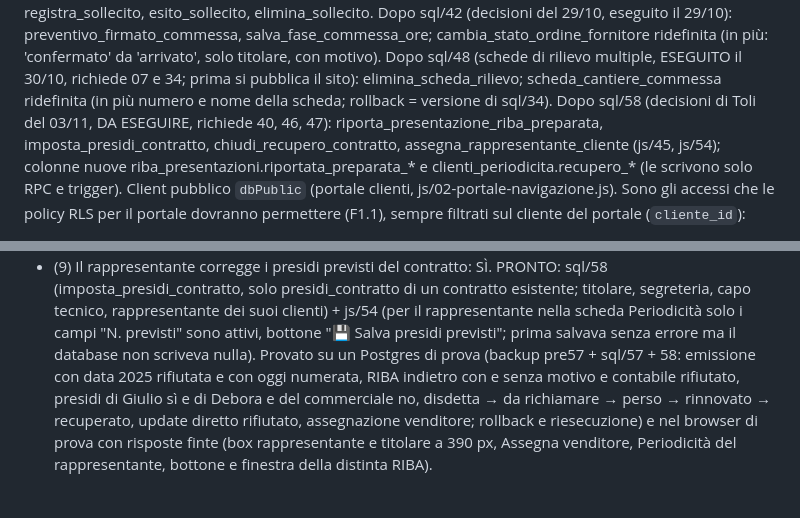
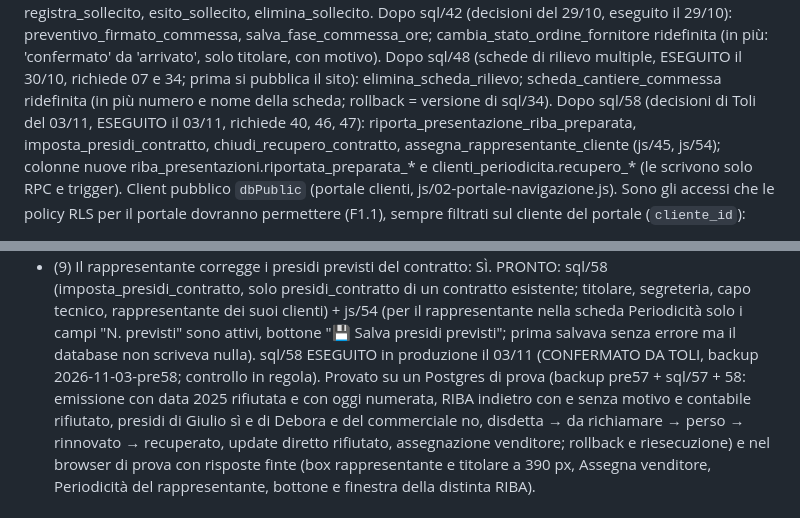
Before and after one commit to brixhildotoli-cyber/tolifire, a Markdown page: CLAUDE.md, 2 parts joined by grey strips. GitHub-like rendering.

Commit message:
CLAUDE.md: sql/58 eseguito in produzione il 03/11
Co-Authored-By: Claude Opus 5.5 <noreply@anthropic.com>

```diff
--- a/CLAUDE.md
+++ b/CLAUDE.md
@@ -231,7 +231,7 @@ più: 'confermato' da 'arrivato', solo titolare, con motivo).
 Dopo sql/48 (schede di rilievo multiple, ESEGUITO il 30/10, richiede 07 e 34;
 prima si pubblica il sito): elimina_scheda_rilievo; scheda_cantiere_commessa
 ridefinita (in più numero e nome della scheda; rollback = versione di sql/34).
-Dopo sql/58 (decisioni di Toli del 03/11, DA ESEGUIRE, richiede 40, 46, 47):
+Dopo sql/58 (decisioni di Toli del 03/11, ESEGUITO il 03/11, richiede 40, 46, 47):
 riporta_presentazione_riba_preparata, imposta_presidi_contratto,
 chiudi_recupero_contratto, assegna_rappresentante_cliente (js/45, js/54);
 colonne nuove riba_presentazioni.riportata_preparata_* e
@@ -2450,7 +2450,8 @@ una sessione e l'altra.
      Periodicità solo i campi "N. previsti" sono attivi, bottone "💾 Salva
      presidi previsti"; prima salvava senza errore ma il database non
      scriveva nulla).
-   Provato su un Postgres di prova (backup pre57 + sql/57 + 58: emissione
+   sql/58 ESEGUITO in produzione il 03/11 (CONFERMATO DA TOLI, backup
+   2026-11-03-pre58; controllo in regola). Provato su un Postgres di prova (backup pre57 + sql/57 + 58: emissione
    con data 2025 rifiutata e con oggi numerata, RIBA indietro con e senza
    motivo e contabile rifiutato, presidi di Giulio sì e di Debora e del
    commerciale no, disdetta → da richiamare → perso → rinnovato →
```
